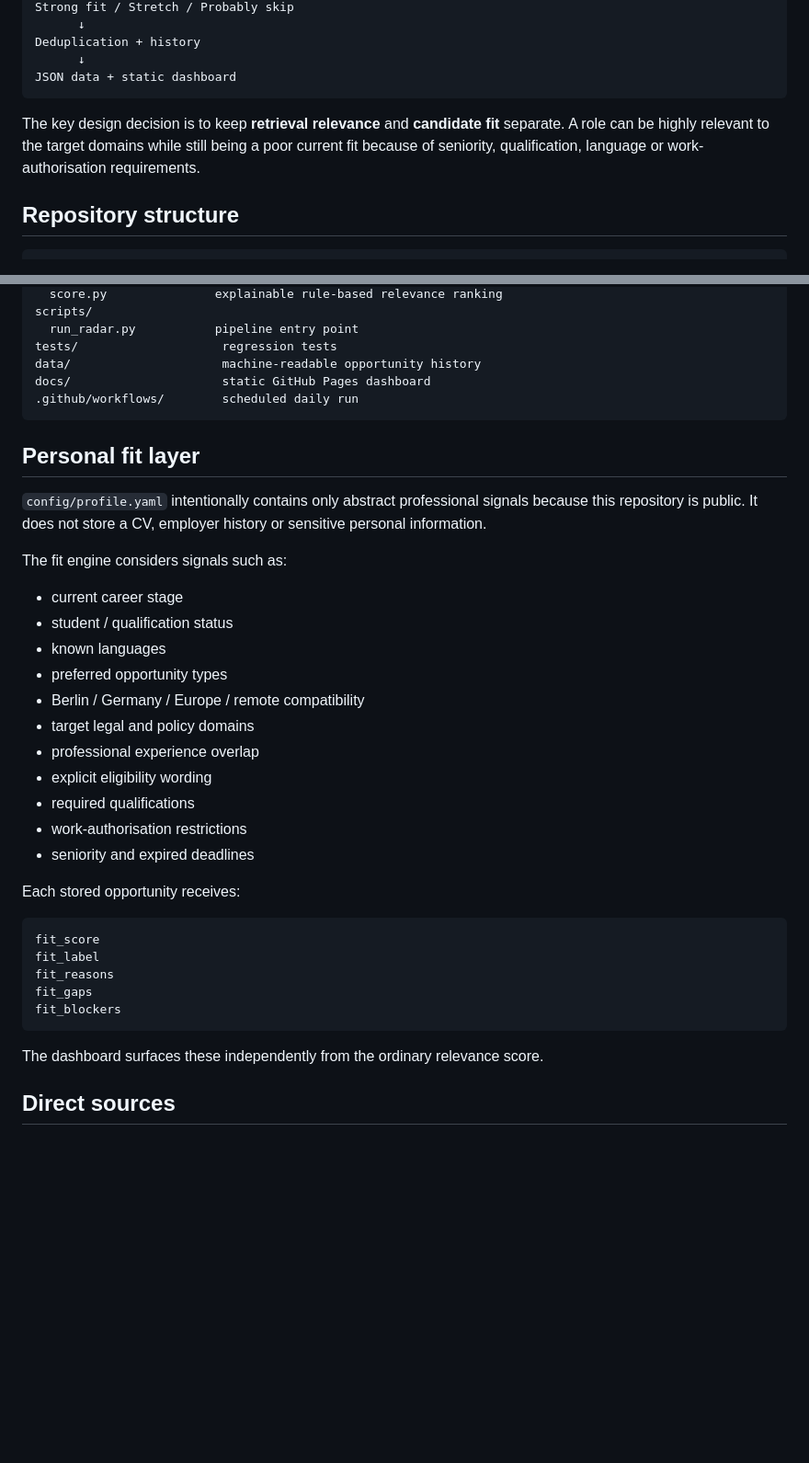
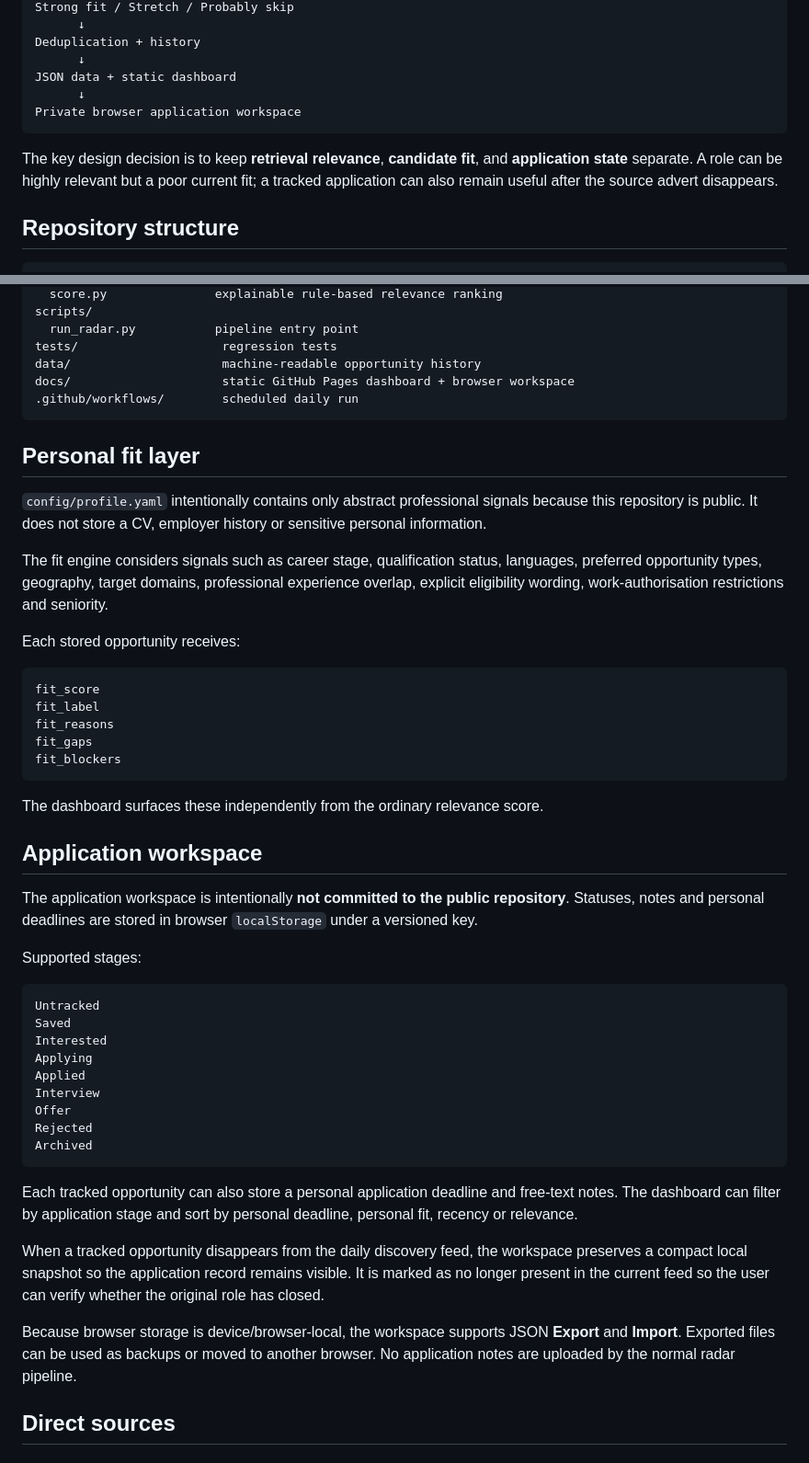
Before and after one commit to srakaj/opportunity-radar, a Markdown page: README.md, 2 parts joined by grey strips. Shown at 92% size. Drawn GitHub-style; blank space fills up the shorter version.

Commit message:
Document v0.5 application workspace

````diff
--- a/README.md
+++ b/README.md
@@ -46,9 +49,11 @@ Strong fit / Stretch / Probably skip
 Deduplication + history
       ↓
 JSON data + static dashboard
+      ↓
+Private browser application workspace
 ```
 
-The key design decision is to keep **retrieval relevance** and **candidate fit** separate. A role can be highly relevant to the target domains while still being a poor current fit because of seniority, qualification, language or work-authorisation requirements.
+The key design decision is to keep **retrieval relevance**, **candidate fit**, and **application state** separate. A role can be highly relevant but a poor current fit; a tracked application can also remain useful after the source advert disappears.
 
 ## Repository structure
 
@@ -69,7 +74,7 @@ scripts/
   run_radar.py           pipeline entry point
 tests/                    regression tests
 data/                     machine-readable opportunity history
-docs/                     static GitHub Pages dashboard
+docs/                     static GitHub Pages dashboard + browser workspace
 .github/workflows/        scheduled daily run
 ```
 
@@ -77,19 +82,7 @@ docs/                     static GitHub Pages dashboard
 
 `config/profile.yaml` intentionally contains only abstract professional signals because this repository is public. It does not store a CV, employer history or sensitive personal information.
 
-The fit engine considers signals such as:
-
-- current career stage
-- student / qualification status
-- known languages
-- preferred opportunity types
-- Berlin / Germany / Europe / remote compatibility
-- target legal and policy domains
-- professional experience overlap
-- explicit eligibility wording
-- required qualifications
-- work-authorisation restrictions
-- seniority and expired deadlines
+The fit engine considers signals such as career stage, qualification status, languages, preferred opportunity types, geography, target domains, professional experience overlap, explicit eligibility wording, work-authorisation restrictions and seniority.
 
 Each stored opportunity receives:
 
@@ -102,6 +95,30 @@ fit_blockers
 ```
 
 The dashboard surfaces these independently from the ordinary relevance score.
+
+## Application workspace
+
+The application workspace is intentionally **not committed to the public repository**. Statuses, notes and personal deadlines are stored in browser `localStorage` under a versioned key.
+
+Supported stages:
+
+```text
+Untracked
+Saved
+Interested
+Applying
+Applied
+Interview
+Offer
+Rejected
+Archived
+```
+
+Each tracked opportunity can also store a personal application deadline and free-text notes. The dashboard can filter by application stage and sort by personal deadline, personal fit, recency or relevance.
+
+When a tracked opportunity disappears from the daily discovery feed, the workspace preserves a compact local snapshot so the application record remains visible. It is marked as no longer present in the current feed so the user can verify whether the original role has closed.
+
+Because browser storage is device/browser-local, the workspace supports JSON **Export** and **Import**. Exported files can be used as backups or moved to another browser. No application notes are uploaded by the normal radar pipeline.
 
 ## Direct sources
 
````
Also changed, not shown: other parts of README.md (+21 -16 lines).
